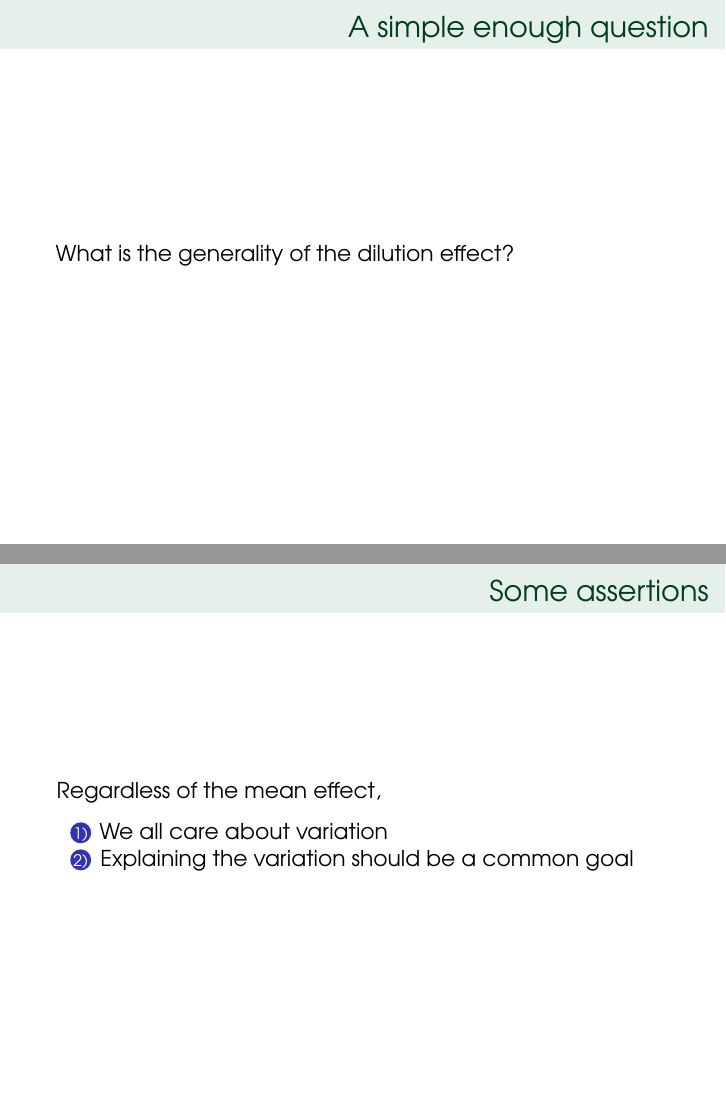
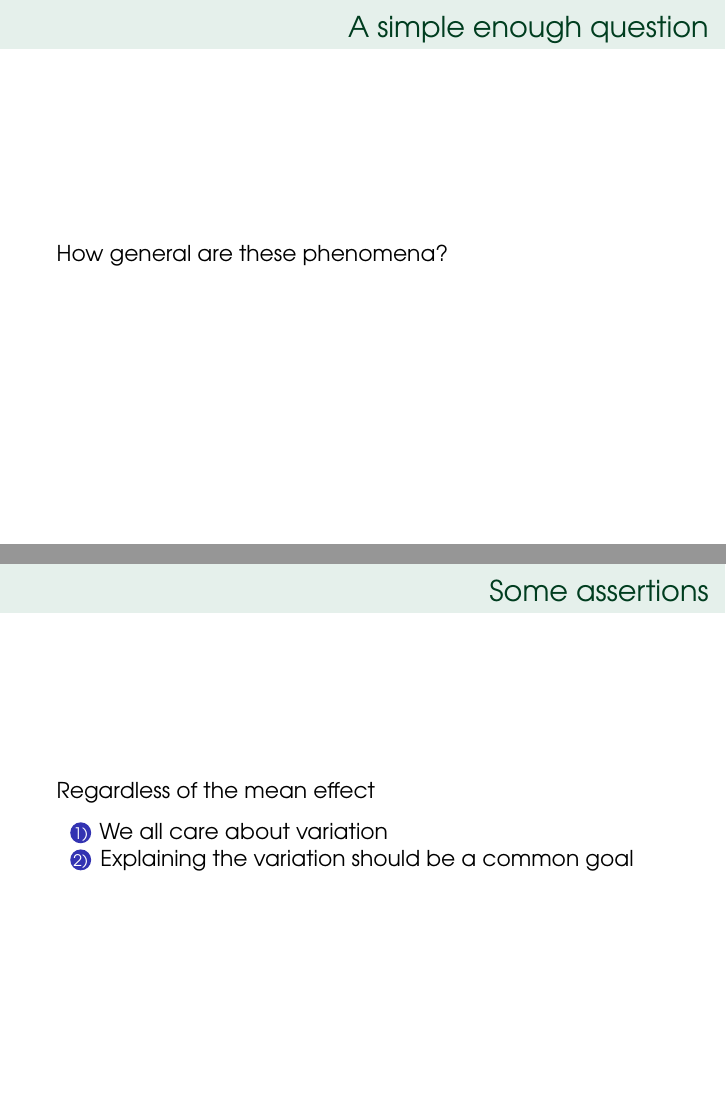
Before and after one commit to mbjoseph/esa2015, an R Markdown document (esa.Rmd): pages 3 and 11 of 50, joined at a grey line. Rendered offline with R 4.5, knitr and Pandoc, then LaTeX, with nearby package versions; code that draws random numbers runs with fixed seeds of ours.

Commit message:
minor minor tweaks, like removing commas and simpler text

```diff
--- a/esa.Rmd
+++ b/esa.Rmd
@@ -19,7 +19,7 @@ output:
 
 ## A simple enough question
 
-What is the generality of the dilution effect?
+How general are these phenomena?
 
 ## Generality
 
```
Also changed, not shown: esa.Rmd (4 more changed lines).
